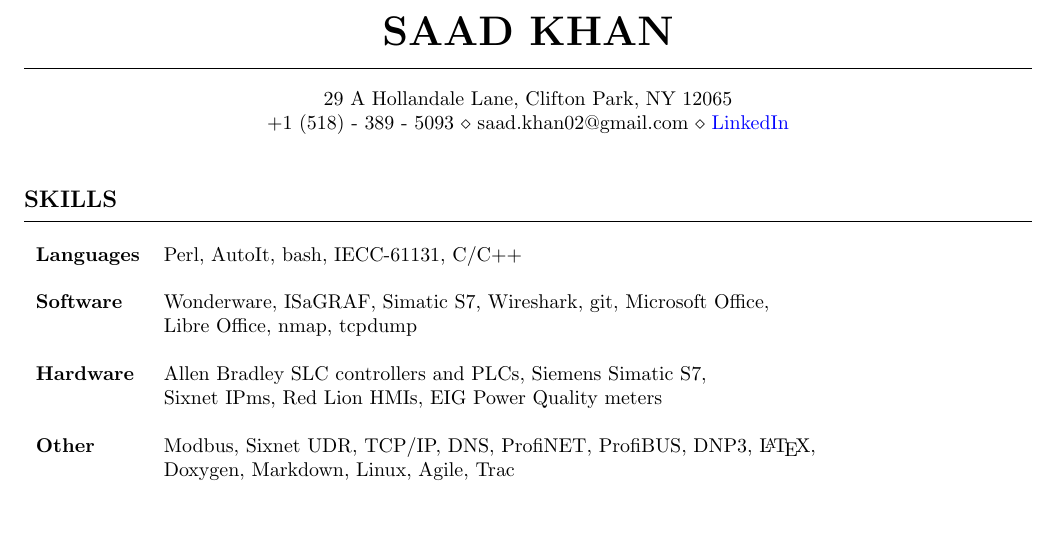
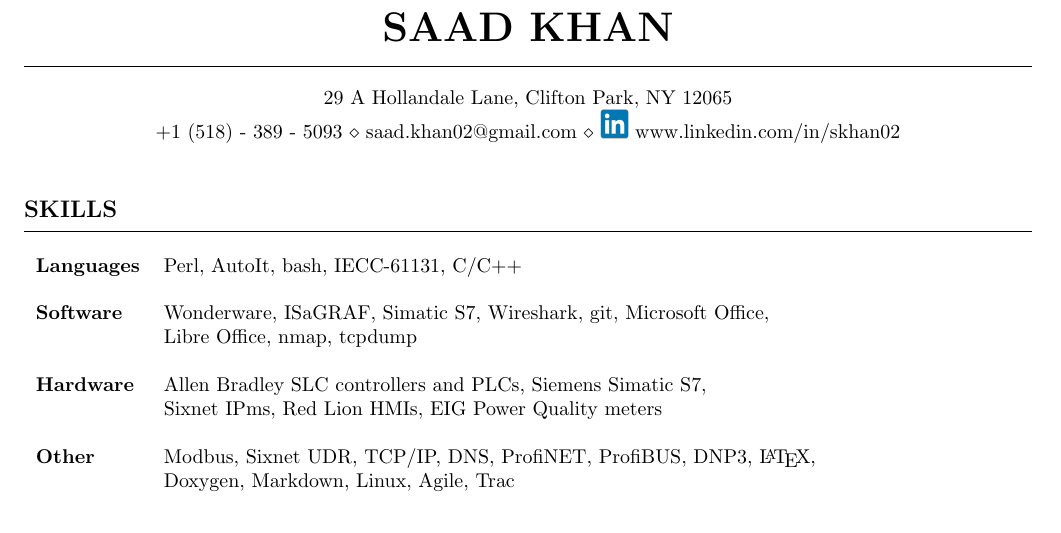
Before and after one commit to saadkhan02/resume, a LaTeX CV (SaadKhan-resume.tex): part of page 1 of 2, cut so that both start at the same text. Compiled offline with pdfLaTeX.

Commit message:
Add linked in logo.

```diff
--- a/SaadKhan-resume.tex
+++ b/SaadKhan-resume.tex
@@ -11,11 +11,14 @@
 \usepackage{soul}
 \usepackage[document]{ragged2e}
 \usepackage{hyperref}
+\usepackage{graphicx}
 
 \hypersetup{colorlinks=true,
             urlcolor=blue}
 
 \pagenumbering{gobble}
+
+\graphicspath{{./images/}}
 
 \begin{document}
 %%
@@ -33,8 +36,9 @@
     $\diamond$
     saad.khan02@gmail.com
     $\diamond$
-    \href{https://www.linkedin.com/profile/view?id=AAIAAAVLKxsBOoCE_mqWdf0x7GWsi2sKpbRfCXI&trk=nav_responsive_tab_profile}
-    {LinkedIn}
+    \href{https://www.linkedin.com/in/skhan02}
+         {\includegraphics[width=5mm]{linkedin.png}}
+    www.linkedin.com/in/skhan02
     \\
     \bigskip
 \end{center}
```
Also changed, not shown: images/linkedin.png (added).
